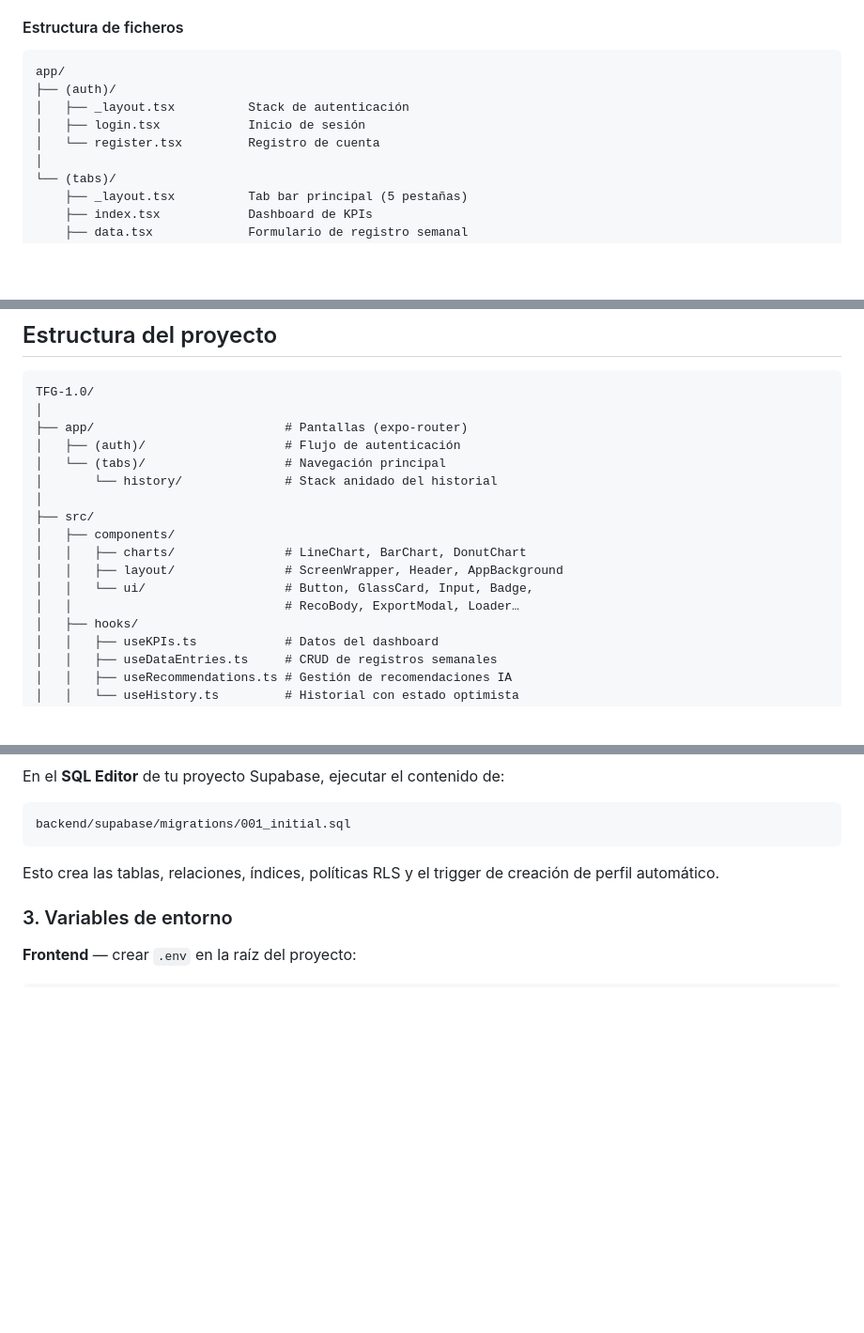
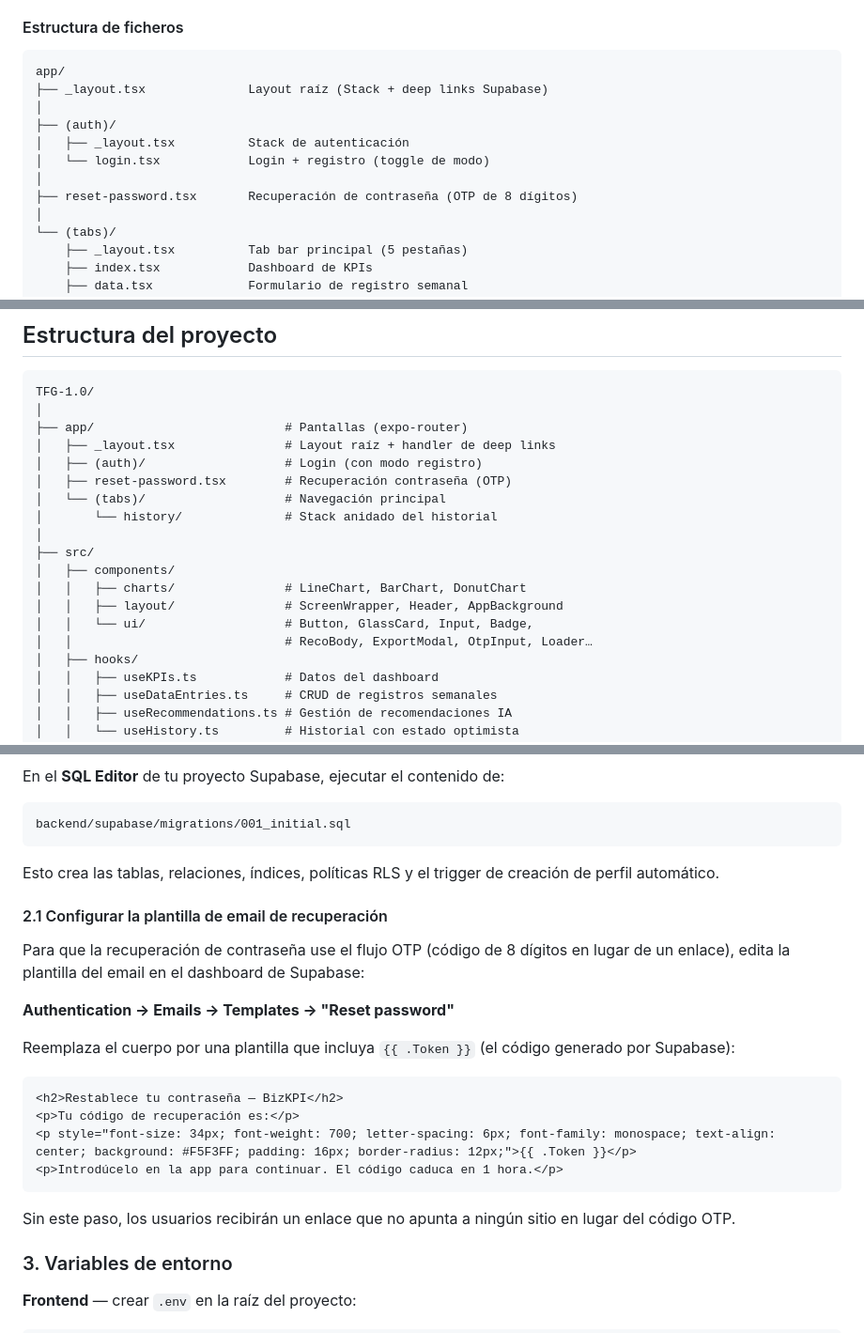
Before and after one commit to mtamrod/BizKPI, a Markdown page: README.md, 3 parts joined by grey strips. Shown at 94% size. GitHub-like rendering; blank space fills up the shorter version.

Commit message:
docs: actualizar README con cambios del flujo de recuperación
- Nueva fila "Recuperación de contraseña" en la tabla de
  características destacando el flujo OTP de 8 dígitos.
- Grafo de navegación Mermaid: añadido nodo reset-password fuera
  de los grupos (auth)/(tabs) con su clase de estilo propia
  (naranja) y la flecha "¿Olvidaste tu contraseña?" desde login.
- Estructura de ficheros: añadido reset-password.tsx y _layout.tsx
  raíz; corregido register.tsx (no existe como fichero — es un
  modo de login.tsx).
- Árbol general "Estructura del proyecto": OtpInput añadido a la
  lista de componentes UI, reset-password.tsx visible en app/.
- Nuevo paso 2.1 en "Puesta en marcha" documentando la
  configuración de la plantilla de email de Supabase para que
  envíe {{ .Token }} en lugar del enlace por defecto.

Co-Authored-By: Claude Sonnet 4.6 <noreply@anthropic.com>

````diff
--- a/README.md
+++ b/README.md
@@ -170,10 +177,13 @@ graph TD
 
 ```
 app/
+├── _layout.tsx              Layout raíz (Stack + deep links Supabase)
+│
 ├── (auth)/
 │   ├── _layout.tsx          Stack de autenticación
-│   ├── login.tsx            Inicio de sesión
-│   └── register.tsx         Registro de cuenta
+│   └── login.tsx            Login + registro (toggle de modo)
+│
+├── reset-password.tsx       Recuperación de contraseña (OTP de 8 dígitos)
 │
 └── (tabs)/
     ├── _layout.tsx          Tab bar principal (5 pestañas)
@@ -555,7 +565,9 @@ Paleta completa duplicada para tema claro y oscuro, siguiendo el modelo de *colo
 TFG-1.0/
 │
 ├── app/                          # Pantallas (expo-router)
-│   ├── (auth)/                   # Flujo de autenticación
+│   ├── _layout.tsx               # Layout raíz + handler de deep links
+│   ├── (auth)/                   # Login (con modo registro)
+│   ├── reset-password.tsx        # Recuperación contraseña (OTP)
 │   └── (tabs)/                   # Navegación principal
 │       └── history/              # Stack anidado del historial
 │
@@ -564,7 +576,7 @@ TFG-1.0/
 │   │   ├── charts/               # LineChart, BarChart, DonutChart
 │   │   ├── layout/               # ScreenWrapper, Header, AppBackground
 │   │   └── ui/                   # Button, GlassCard, Input, Badge,
-│   │                             # RecoBody, ExportModal, Loader…
+│   │                             # RecoBody, ExportModal, OtpInput, Loader…
 │   ├── hooks/
 │   │   ├── useKPIs.ts            # Datos del dashboard
 │   │   ├── useDataEntries.ts     # CRUD de registros semanales
@@ -833,6 +845,23 @@ backend/supabase/migrations/001_initial.sql
 
 Esto crea las tablas, relaciones, índices, políticas RLS y el trigger de creación de perfil automático.
 
+#### 2.1 Configurar la plantilla de email de recuperación
+
+Para que la recuperación de contraseña use el flujo OTP (código de 8 dígitos en lugar de un enlace), edita la plantilla del email en el dashboard de Supabase:
+
+**Authentication → Emails → Templates → "Reset password"**
+
+Reemplaza el cuerpo por una plantilla que incluya `{{ .Token }}` (el código generado por Supabase):
+
+```html
+<h2>Restablece tu contraseña — BizKPI</h2>
+<p>Tu código de recuperación es:</p>
+<p style="font-size: 34px; font-weight: 700; letter-spacing: 6px; font-family: monospace; text-align: center; background: #F5F3FF; padding: 16px; border-radius: 12px;">{{ .Token }}</p>
+<p>Introdúcelo en la app para continuar. El código caduca en 1 hora.</p>
+```
+
+Sin este paso, los usuarios recibirán un enlace que no apunta a ningún sitio en lugar del código OTP.
+
 ### 3. Variables de entorno
 
 **Frontend** — crear `.env` en la raíz del proyecto:
````
Also changed, not shown: other parts of README.md (+9 -2 lines).
